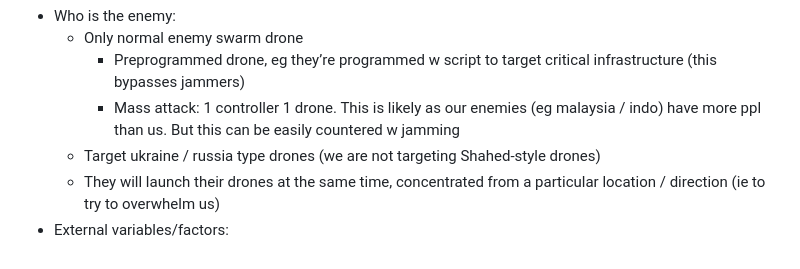
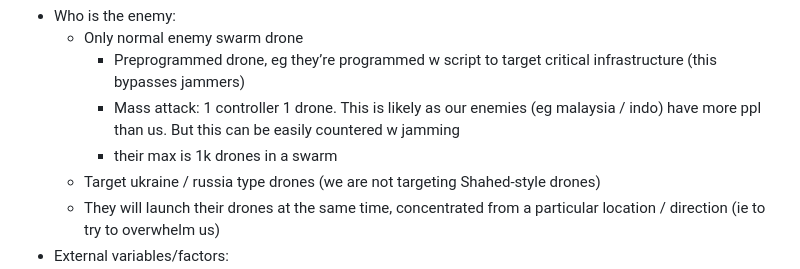
Before and after one commit to adoreblvnk/AirDnD, a Markdown page: PLAN.md, the part around the change. Rendered like a GitHub page.

Commit message:
Update plan and remove unused resource

```diff
--- a/PLAN.md
+++ b/PLAN.md
@@ -18,6 +18,7 @@ NOTE: we should focus not just on jamming, but also on other variables as well
   * Only normal enemy swarm drone
     * Preprogrammed drone, eg they’re programmed w script to target critical infrastructure (this bypasses jammers)
     * Mass attack: 1 controller 1 drone. This is likely as our enemies (eg malaysia / indo) have more ppl than us. But this can be easily countered w jamming
+    * their max is 1k drones in a swarm
   * Target ukraine / russia type drones (we are not targeting Shahed-style drones)
   * They will launch their drones at the same time, concentrated from a particular location / direction (ie to try to overwhelm us)
 * External variables/factors:
```
Also changed, not shown: resources/04_One_Picture_Many_Eyes.md (deleted, +0 -29 lines).
